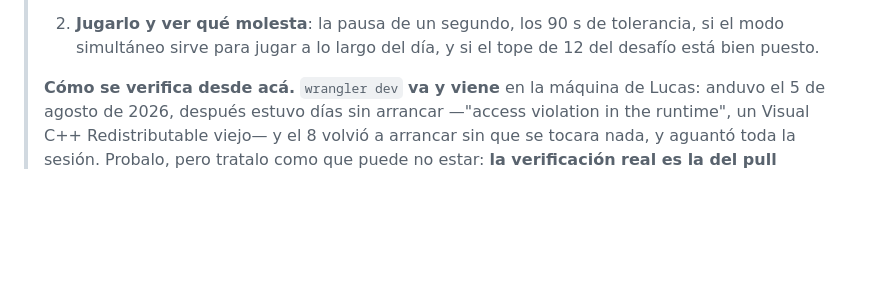
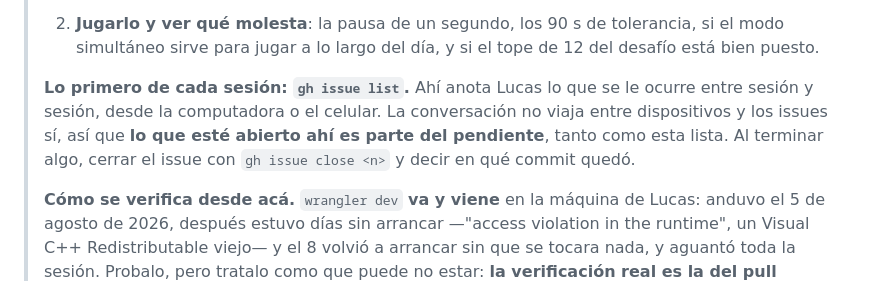
Before and after one commit to LucasM3721/Numerordle, a Markdown page: CLAUDE.md, the part around the change. Rendered like a GitHub page; blank space fills up the shorter version.

Commit message:
Anotar que los issues del repo son parte del pendiente
Lucas necesitaba un lugar donde anotar ideas desde el celular y que yo pueda leer despues. Los issues del repo ya estan y el gh de la maquina ya esta autenticado, asi que no hace falta conectar nada nuevo.

Lo que faltaba no era la herramienta sino que quede escrito que hay que mirarla: la conversacion no viaja entre dispositivos y los issues si, asi que lo que este abierto ahi es pendiente igual que la lista numerada de arriba.

```diff
--- a/CLAUDE.md
+++ b/CLAUDE.md
@@ -152,6 +152,12 @@
 > 2. **Jugarlo y ver qué molesta**: la pausa de un segundo, los 90 s de
 >    tolerancia, si el modo simultáneo sirve para jugar a lo largo del día, y si
 >    el tope de 12 del desafío está bien puesto.
+>
+> **Lo primero de cada sesión: `gh issue list`.** Ahí anota Lucas lo que se le
+> ocurre entre sesión y sesión, desde la computadora o el celular. La
+> conversación no viaja entre dispositivos y los issues sí, así que **lo que
+> esté abierto ahí es parte del pendiente**, tanto como esta lista. Al terminar
+> algo, cerrar el issue con `gh issue close <n>` y decir en qué commit quedó.
 >
 > **Cómo se verifica desde acá.** `wrangler dev` **va y viene** en la máquina de
 > Lucas: anduvo el 5 de agosto de 2026, después estuvo días sin arrancar
```
